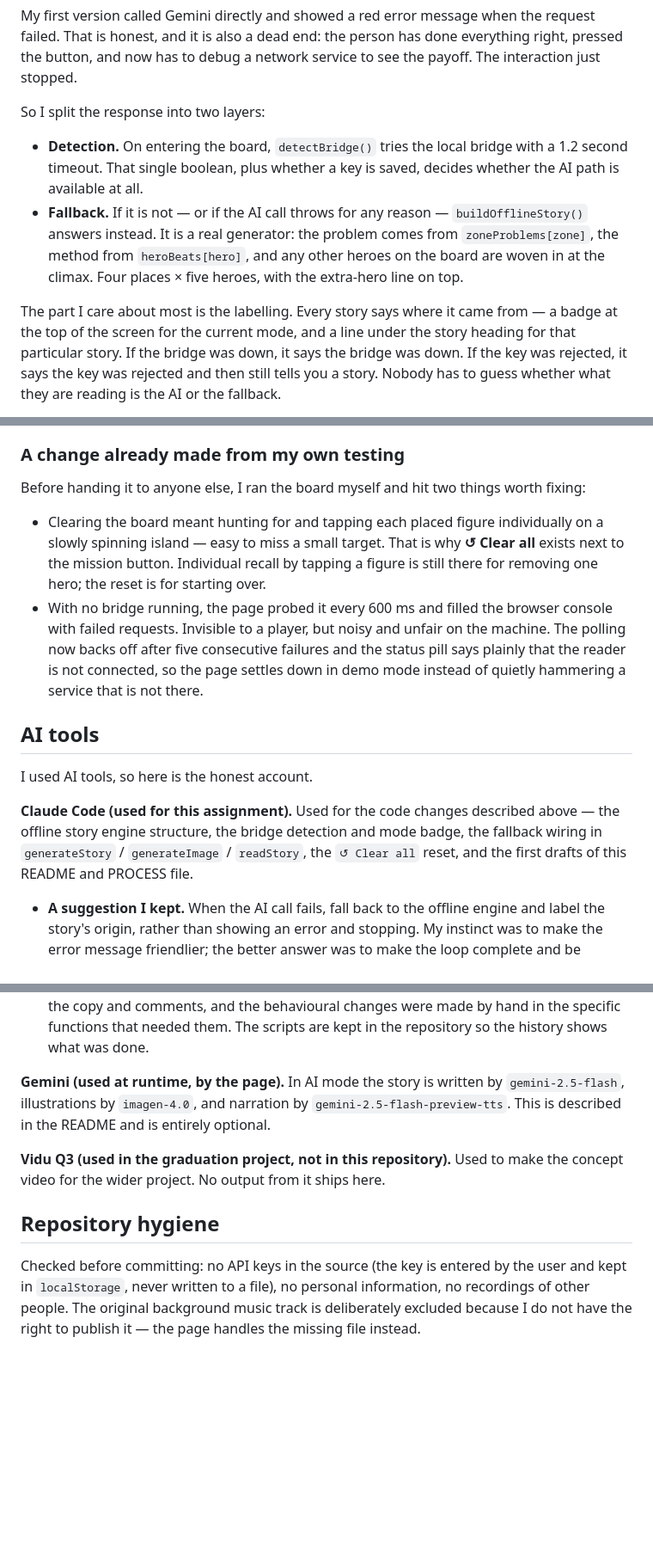
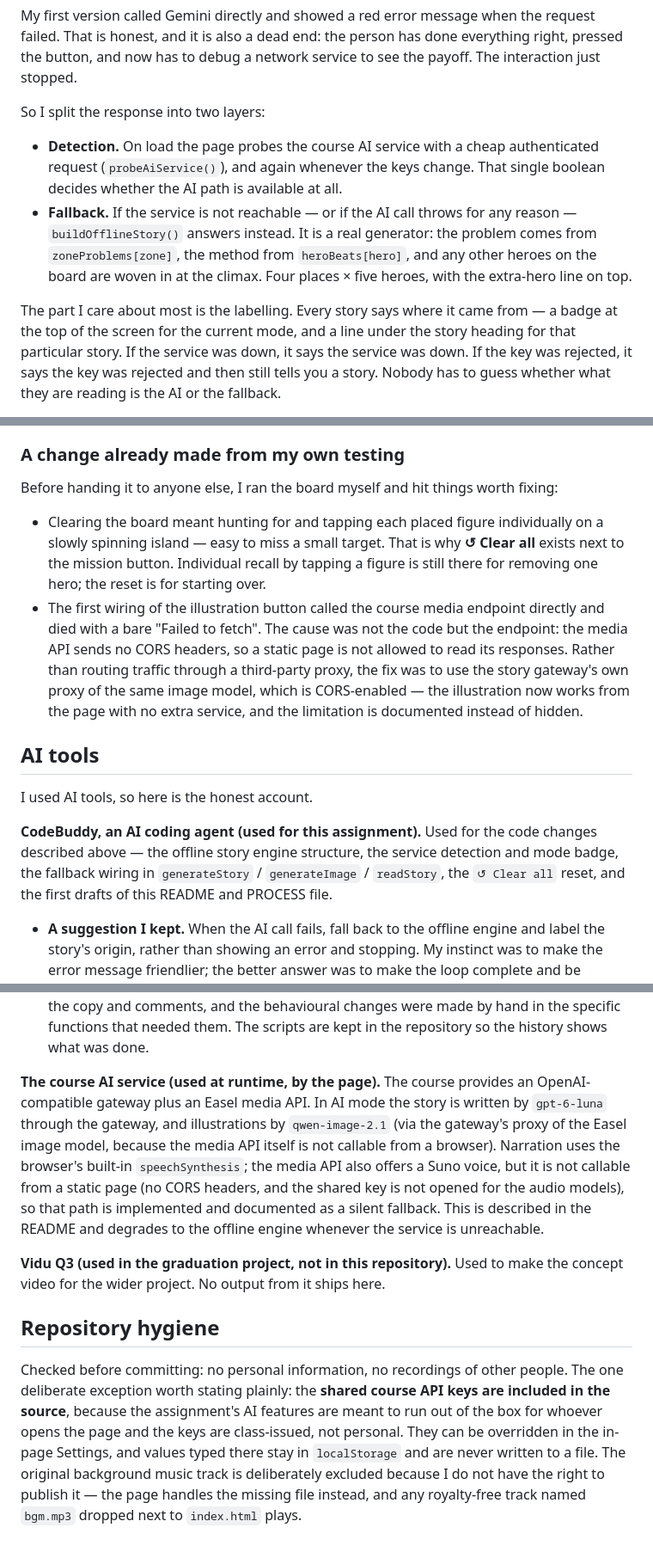
Before and after one commit to kiki457-ai/assignment3, a Markdown page: PROCESS.md, 3 parts joined by grey strips. Shown at 86% size. Drawn GitHub-style; blank space fills up the shorter version.

```diff
--- a/PROCESS.md
+++ b/PROCESS.md
@@ -37,10 +37,11 @@ interaction just stopped.
 
 So I split the response into two layers:
 
-- **Detection.** On entering the board, `detectBridge()` tries the local bridge with a
-  1.2 second timeout. That single boolean, plus whether a key is saved, decides whether
-  the AI path is available at all.
-- **Fallback.** If it is not — or if the AI call throws for any reason —
+- **Detection.** On load the page probes the course AI service with a cheap
+  authenticated request (`probeAiService()`), and again whenever the keys change. That
+  single boolean decides whether the AI path is available at all.
+- **Fallback.** If the service is not reachable — or if the AI call throws for any
+  reason —
   `buildOfflineStory()` answers instead. It is a real generator: the problem comes from
   `zoneProblems[zone]`, the method from `heroBeats[hero]`, and any other heroes on the
   board are woven in at the climax. Four places × five heroes, with the extra-hero line on
@@ -48,7 +49,7 @@ So I split the response into two layers:
 
 The part I care about most is the labelling. Every story says where it came from — a badge
 at the top of the screen for the current mode, and a line under the story heading for that
-particular story. If the bridge was down, it says the bridge was down. If the key was
+particular story. If the service was down, it says the service was down. If the key was
 rejected, it says the key was rejected and then still tells you a story. Nobody has to
 guess whether what they are reading is the AI or the fallback.
 
@@ -90,26 +91,28 @@ Three short paragraphs, no names needed:
 
 ### A change already made from my own testing
 
-Before handing it to anyone else, I ran the board myself and hit two things worth fixing:
+Before handing it to anyone else, I ran the board myself and hit things worth fixing:
 
 - Clearing the board meant hunting for and tapping each placed figure individually on a
   slowly spinning island — easy to miss a small target. That is why **↺ Clear all** exists
   next to the mission button. Individual recall by tapping a figure is still there for
   removing one hero; the reset is for starting over.
-- With no bridge running, the page probed it every 600 ms and filled the browser console
-  with failed requests. Invisible to a player, but noisy and unfair on the machine. The
-  polling now backs off after five consecutive failures and the status pill says plainly
-  that the reader is not connected, so the page settles down in demo mode instead of
-  quietly hammering a service that is not there.
+- The first wiring of the illustration button called the course media endpoint directly
+  and died with a bare "Failed to fetch". The cause was not the code but the endpoint:
+  the media API sends no CORS headers, so a static page is not allowed to read its
+  responses. Rather than routing traffic through a third-party proxy, the fix was to use
+  the story gateway's own proxy of the same image model, which is CORS-enabled — the
+  illustration now works from the page with no extra service, and the limitation is
+  documented instead of hidden.
 
 ## AI tools
 
 I used AI tools, so here is the honest account.
 
-**Claude Code (used for this assignment).** Used for the code changes described above —
-the offline story engine structure, the bridge detection and mode badge, the fallback
-wiring in `generateStory` / `generateImage` / `readStory`, the `↺ Clear all` reset, and the
-first drafts of this README and PROCESS file.
+**CodeBuddy, an AI coding agent (used for this assignment).** Used for the code changes
+described above — the offline story engine structure, the service detection and mode
+badge, the fallback wiring in `generateStory` / `generateImage` / `readStory`, the
+`↺ Clear all` reset, and the first drafts of this README and PROCESS file.
 
 - **A suggestion I kept.** When the AI call fails, fall back to the offline engine and
   label the story's origin, rather than showing an error and stopping. My instinct was to
@@ -125,16 +128,26 @@ first drafts of this README and PROCESS file.
   hand in the specific functions that needed them. The scripts are kept in the repository
   so the history shows what was done.
 
-**Gemini (used at runtime, by the page).** In AI mode the story is written by
-`gemini-2.5-flash`, illustrations by `imagen-4.0`, and narration by
-`gemini-2.5-flash-preview-tts`. This is described in the README and is entirely optional.
+**The course AI service (used at runtime, by the page).** The course provides an
+OpenAI-compatible gateway plus an Easel media API. In AI mode the story is written by
+`gpt-6-luna` through the gateway, and illustrations by `qwen-image-2.1` (via the
+gateway's proxy of the Easel image model, because the media API itself is not callable
+from a browser). Narration uses the browser's built-in `speechSynthesis`; the media API
+also offers a Suno voice, but it is not callable from a static page (no CORS headers,
+and the shared key is not opened for the audio models), so that path is implemented and
+documented as a silent fallback. This is described in the README and degrades to the
+offline engine whenever the service is unreachable.
 
 **Vidu Q3 (used in the graduation project, not in this repository).** Used to make the
 concept video for the wider project. No output from it ships here.
 
 ## Repository hygiene
 
-Checked before committing: no API keys in the source (the key is entered by the user and
-kept in `localStorage`, never written to a file), no personal information, no recordings
-of other people. The original background music track is deliberately excluded because I do
-not have the right to publish it — the page handles the missing file instead.
+Checked before committing: no personal information, no recordings of other people. The
+one deliberate exception worth stating plainly: the **shared course API keys are included
+in the source**, because the assignment's AI features are meant to run out of the box for
+whoever opens the page and the keys are class-issued, not personal. They can be
+overridden in the in-page Settings, and values typed there stay in `localStorage` and are
+never written to a file. The original background music track is deliberately excluded
+because I do not have the right to publish it — the page handles the missing file
+instead, and any royalty-free track named `bgm.mp3` dropped next to `index.html` plays.
```
Also changed, not shown: CREDITS.md (+13 -8 lines), README.md (+27 -22 lines), assets/screenshot.png, 1 other file.
